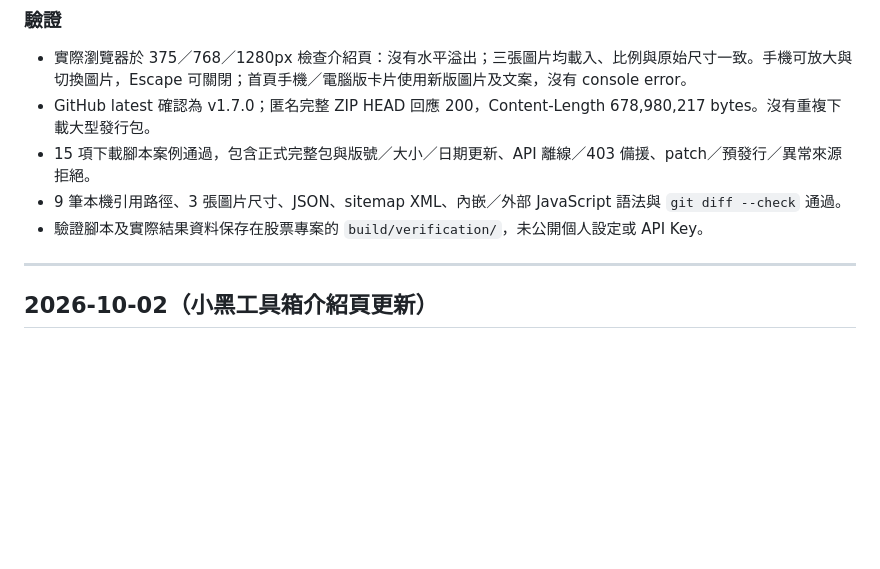
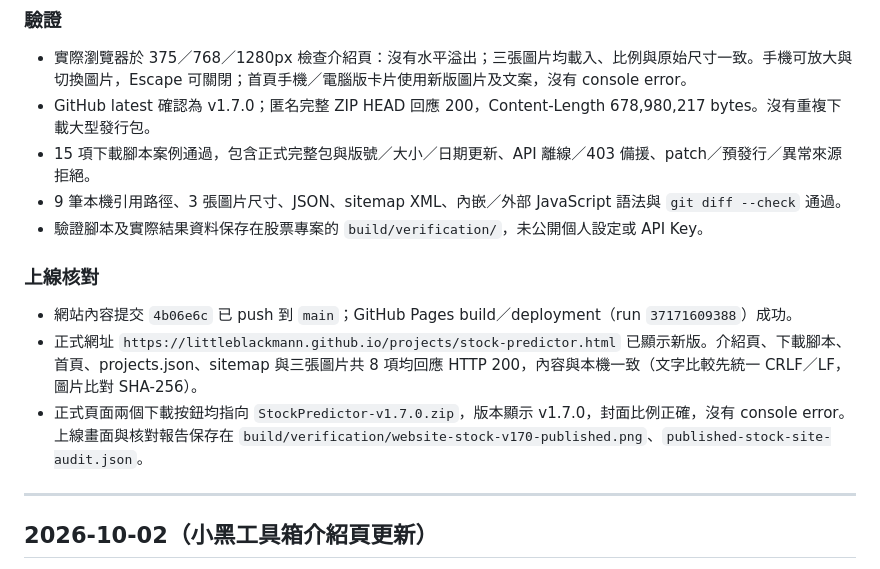
Before and after one commit to littleblackmann/littleblackmann.github.io, a Markdown page: DEVLOG.md, the part around the change. Drawn GitHub-style; blank space fills up the shorter version.

Commit message:
Record stock website deployment verification

```diff
--- a/DEVLOG.md
+++ b/DEVLOG.md
@@ -21,6 +21,12 @@
 - 15 項下載腳本案例通過，包含正式完整包與版號／大小／日期更新、API 離線／403 備援、patch／預發行／異常來源拒絕。
 - 9 筆本機引用路徑、3 張圖片尺寸、JSON、sitemap XML、內嵌／外部 JavaScript 語法與 `git diff --check` 通過。
 - 驗證腳本及實際結果資料保存在股票專案的 `build/verification/`，未公開個人設定或 API Key。
+
+### 上線核對
+
+- 網站內容提交 `4b06e6c` 已 push 到 `main`；GitHub Pages build／deployment（run `37171609388`）成功。
+- 正式網址 `https://littleblackmann.github.io/projects/stock-predictor.html` 已顯示新版。介紹頁、下載腳本、首頁、projects.json、sitemap 與三張圖片共 8 項均回應 HTTP 200，內容與本機一致（文字比較先統一 CRLF／LF，圖片比對 SHA-256）。
+- 正式頁面兩個下載按鈕均指向 `StockPredictor-v1.7.0.zip`，版本顯示 v1.7.0，封面比例正確，沒有 console error。上線畫面與核對報告保存在 `build/verification/website-stock-v170-published.png`、`published-stock-site-audit.json`。
 
 ---
 
```
